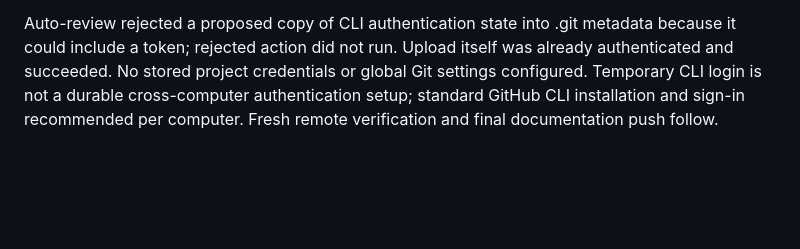
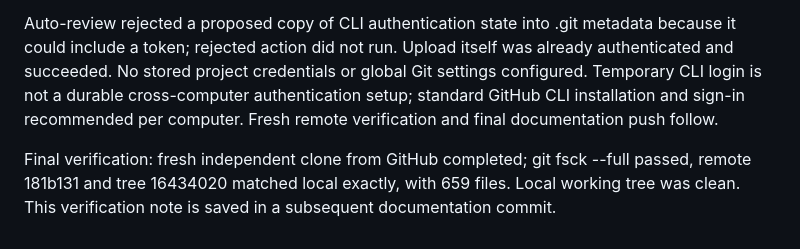
Before and after one commit to jaysonheathcote127-oss/ai-crypto-bot, a Markdown page: memory/CONVERSATION_LOG.md, the part around the change. Rendered like a GitHub page; blank space fills up the shorter version.

Commit message:
Record independent GitHub clone verification

```diff
--- a/memory/CONVERSATION_LOG.md
+++ b/memory/CONVERSATION_LOG.md
@@ -179,3 +179,5 @@ User: “ill do that later. Just make sure all the files are on there with all t
 User completed GitHub CLI device authorization. Authenticated push succeeded: existing main 9ea6c20 advanced to 10d8cad, with original history preserved alongside local research checkpoint. All 659 tracked files matched local committed blob bytes before push (644 project files plus 15 original GitHub source files). AGENTS.md has continuing synchronization instructions; CROSS_COMPUTER.md includes clone/pull/commit/push and runtime limits. No complete Codex transcript export was available, and no older research Git history is invented.
 
 Auto-review rejected a proposed copy of CLI authentication state into .git metadata because it could include a token; rejected action did not run. Upload itself was already authenticated and succeeded. No stored project credentials or global Git settings configured. Temporary CLI login is not a durable cross-computer authentication setup; standard GitHub CLI installation and sign-in recommended per computer. Fresh remote verification and final documentation push follow.
+
+Final verification: fresh independent clone from GitHub completed; git fsck --full passed, remote 181b131 and tree 16434020 matched local exactly, with 659 files. Local working tree was clean. This verification note is saved in a subsequent documentation commit.
```
Also changed, not shown: memory/PROJECT_MEMORY.md (+1 -1 lines).
